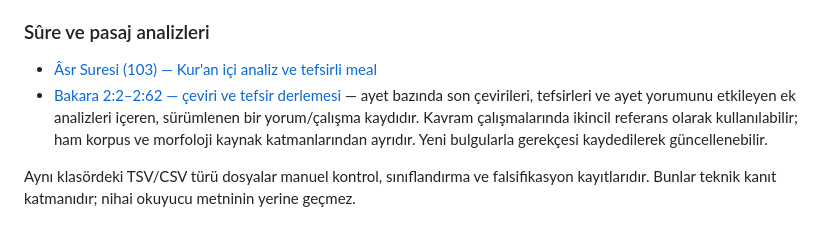
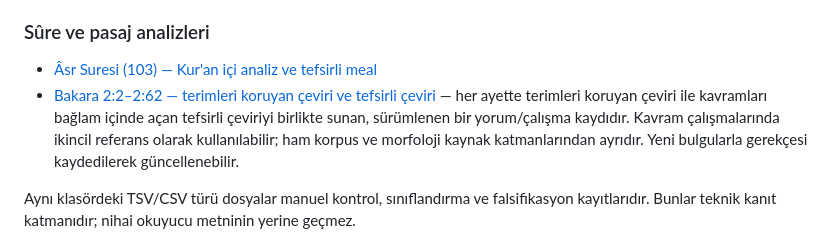
Before and after one commit to meditao/quran-offline-corpus, a Markdown page: 07_analyses/README.md, the part around the change. Drawn GitHub-style.

```diff
--- a/07_analyses/README.md
+++ b/07_analyses/README.md
@@ -20,7 +20,7 @@ Amaç, dışarıdan gelen bir okuyucunun sonucu sadece kabul etmesi değil, sonu
 ### Sûre ve pasaj analizleri
 
 - [Âsr Suresi (103) — Kur'an içi analiz ve tefsirli meal](surahs/Asr-103-analysis.md)
-- [Bakara 2:2–2:62 — çeviri ve tefsir derlemesi](surahs/Bakara-002-062-meal-tefsir.md) — ayet bazında son çevirileri, tefsirleri ve ayet yorumunu etkileyen ek analizleri içeren, sürümlenen bir yorum/çalışma kaydıdır. Kavram çalışmalarında ikincil referans olarak kullanılabilir; ham korpus ve morfoloji kaynak katmanlarından ayrıdır. Yeni bulgularla gerekçesi kaydedilerek güncellenebilir.
+- [Bakara 2:2–2:62 — terimleri koruyan çeviri ve tefsirli çeviri](surahs/Bakara-002-062-meal-tefsir.md) — her ayette terimleri koruyan çeviri ile kavramları bağlam içinde açan tefsirli çeviriyi birlikte sunan, sürümlenen bir yorum/çalışma kaydıdır. Kavram çalışmalarında ikincil referans olarak kullanılabilir; ham korpus ve morfoloji kaynak katmanlarından ayrıdır. Yeni bulgularla gerekçesi kaydedilerek güncellenebilir.
 
 Aynı klasördeki TSV/CSV türü dosyalar manuel kontrol, sınıflandırma ve falsifikasyon kayıtlarıdır. Bunlar teknik kanıt katmanıdır; nihai okuyucu metninin yerine geçmez.
 
```
Also changed, not shown: 07_analyses/surahs/Bakara-002-062-meal-tefsir.md (+138 -421 lines).
